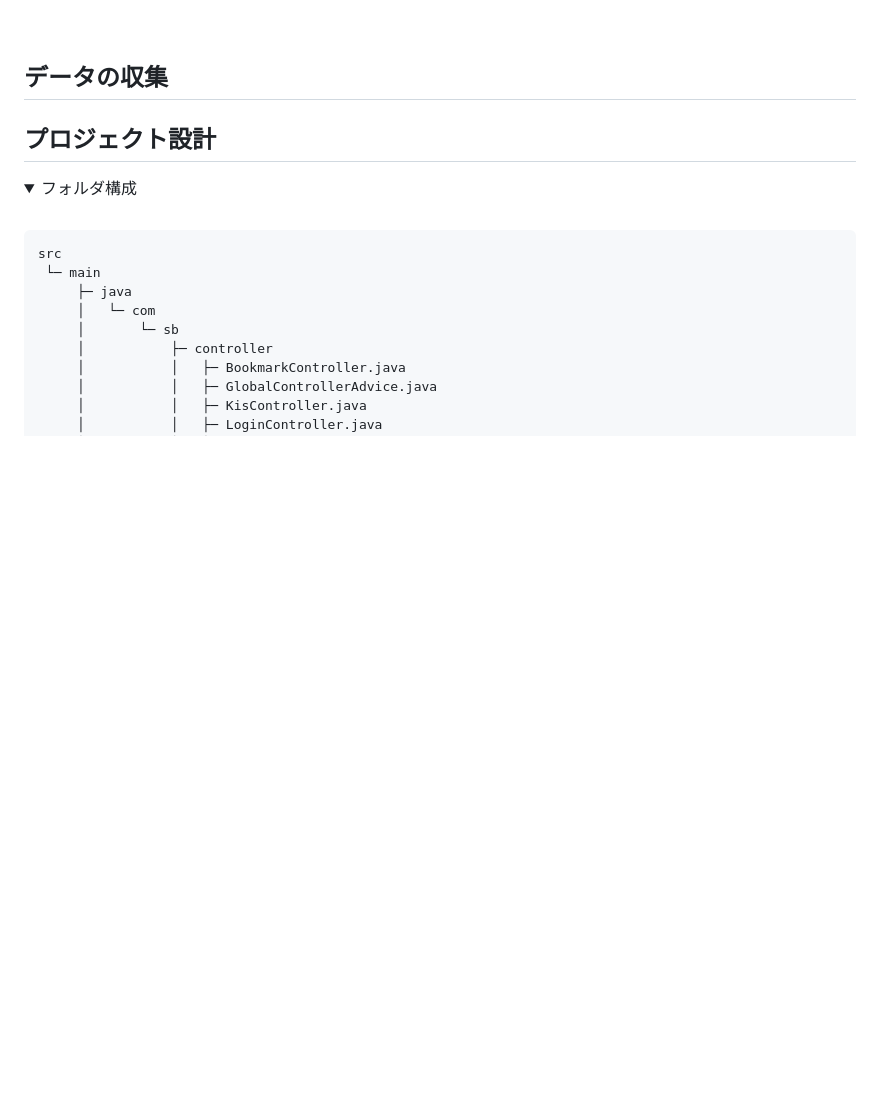
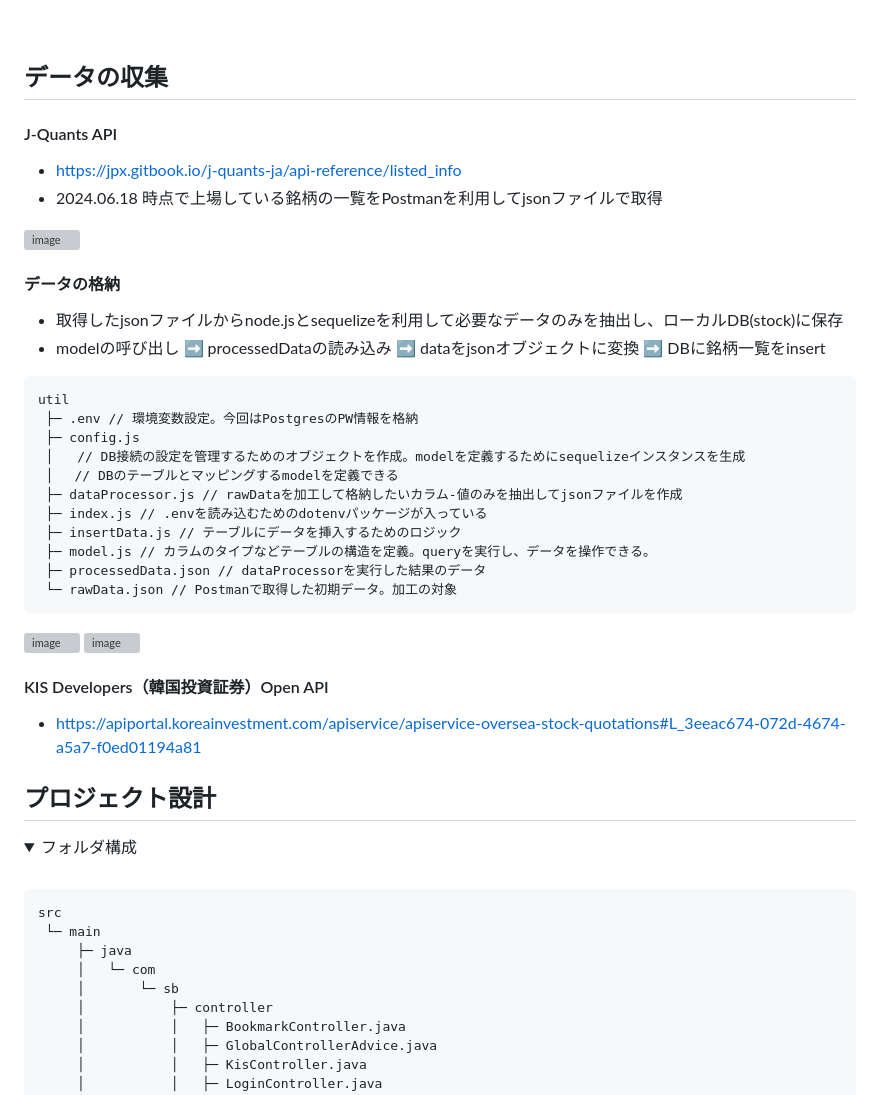
Before and after one commit to kang7343/SecuritiesBuild, a Markdown page: README.md, the part around the change. GitHub-like rendering; folded sections open; blank space fills up the shorter version; grey boxes are pictures that could not be loaded.

````diff
--- a/README.md
+++ b/README.md
@@ -71,6 +71,35 @@
 <br />
 
 ## データの収集
+#### J-Quants API
+- https://jpx.gitbook.io/j-quants-ja/api-reference/listed_info
+- 2024.06.18 時点で上場している銘柄の一覧をPostmanを利用してjsonファイルで取得
+
+![image](https://github.com/user-attachments/assets/cc0c1a02-a358-4267-af90-5679ab631c32)
+
+#### データの格納
+- 取得したjsonファイルからnode.jsとsequelizeを利用して必要なデータのみを抽出し、ローカルDB(stock)に保存
+- modelの呼び出し ➡ processedDataの読み込み ➡ dataをjsonオブジェクトに変換 ➡ DBに銘柄一覧をinsert
+
+```
+util
+ ├─ .env // 環境変数設定。今回はPostgresのPW情報を格納
+ ├─ config.js
+ │   // DB接続の設定を管理するためのオブジェクトを作成。modelを定義するためにsequelizeインスタンスを生成
+ │　 // DBのテーブルとマッピングするmodelを定義できる
+ ├─ dataProcessor.js // rawDataを加工して格納したいカラム-値のみを抽出してjsonファイルを作成
+ ├─ index.js // .envを読み込むためのdotenvパッケージが入っている
+ ├─ insertData.js // テーブルにデータを挿入するためのロジック
+ ├─ model.js // カラムのタイプなどテーブルの構造を定義。queryを実行し、データを操作できる。
+ ├─ processedData.json // dataProcessorを実行した結果のデータ
+ └─ rawData.json // Postmanで取得した初期データ。加工の対象
+```
+![image](https://github.com/user-attachments/assets/ba42a1f0-311c-4649-8d51-c4b4241232b4)
+![image](https://github.com/user-attachments/assets/8ad4eef5-fc8b-4536-b7e9-11781e75fe01)
+
+
+#### KIS Developers（韓国投資証券）Open API
+- https://apiportal.koreainvestment.com/apiservice/apiservice-oversea-stock-quotations#L_3eeac674-072d-4674-a5a7-f0ed01194a81
 
 ## プロジェクト設計
 
````
